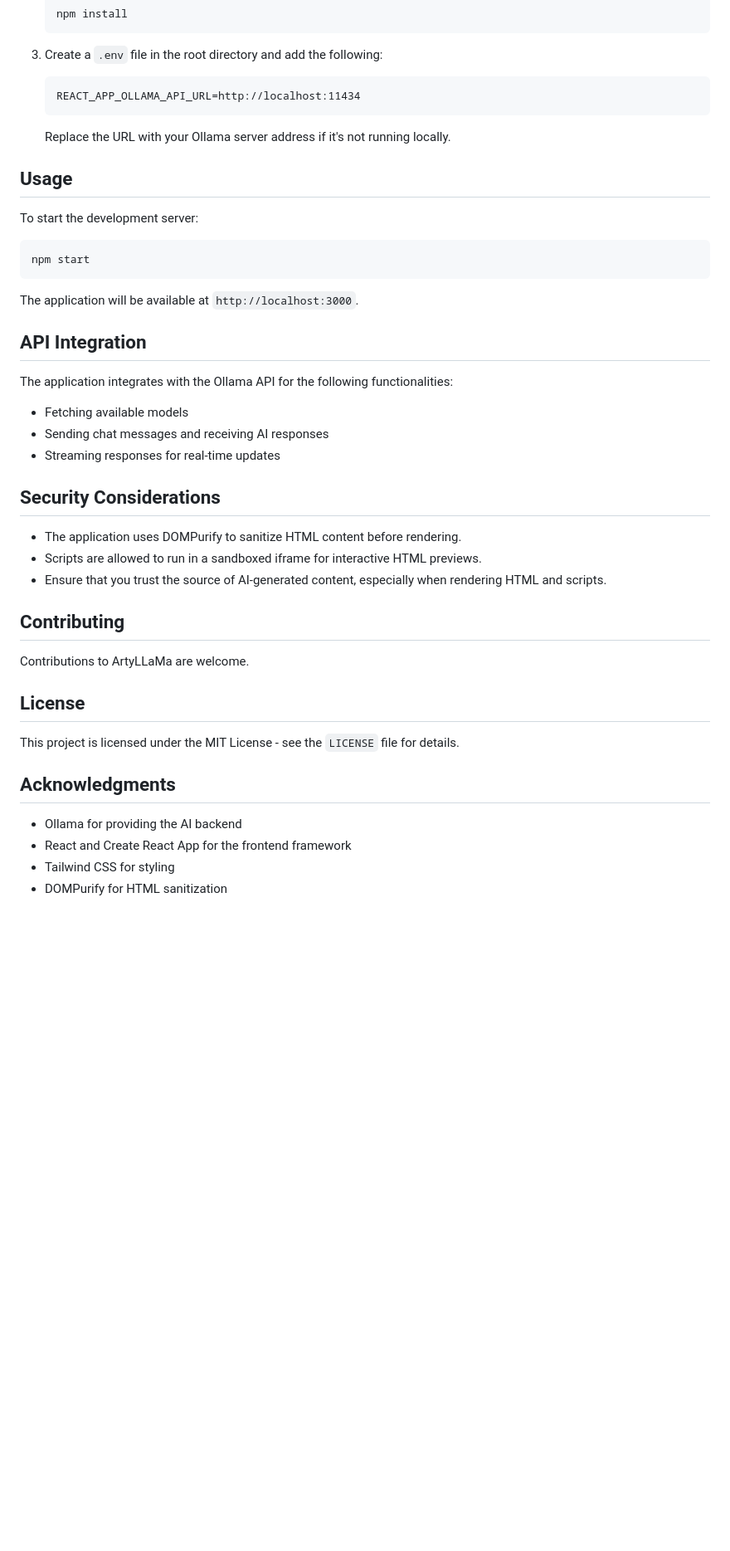
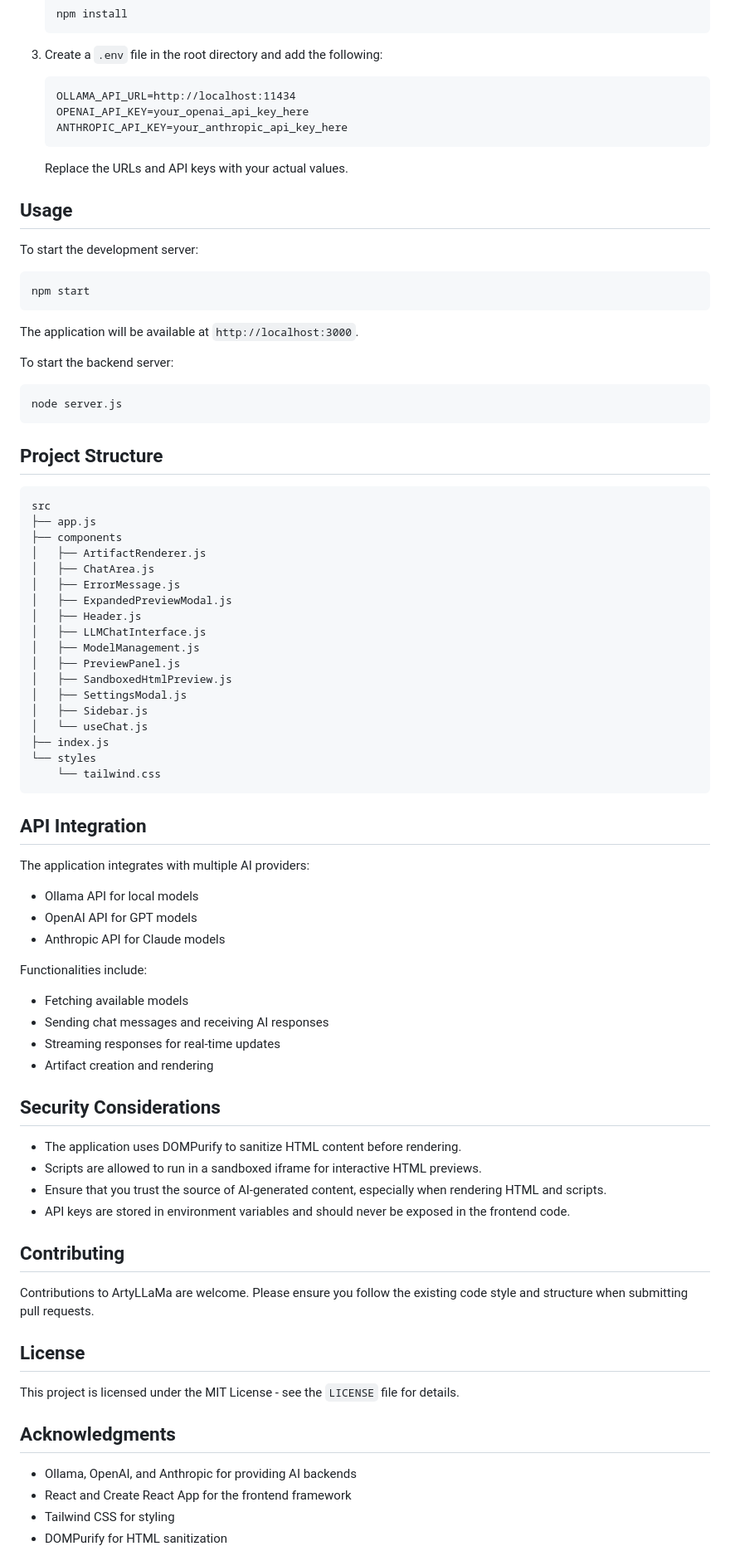
Before and after one commit to ArtyLLaMa/ArtyLLaMA, a Markdown page: README.md, the part around one of its changes. Shown at 83% size. GitHub-like rendering; blank space fills up the shorter version.

````diff
--- a/README.md
+++ b/README.md
@@ -54,9 +57,11 @@ Before you begin, ensure you have met the following requirements:
 
 3. Create a `.env` file in the root directory and add the following:
    ```
-   REACT_APP_OLLAMA_API_URL=http://localhost:11434
+   OLLAMA_API_URL=http://localhost:11434
+   OPENAI_API_KEY=your_openai_api_key_here
+   ANTHROPIC_API_KEY=your_anthropic_api_key_here
    ```
-   Replace the URL with your Ollama server address if it's not running locally.
+   Replace the URLs and API keys with your actual values.
 
 ## Usage
 
@@ -68,23 +73,59 @@ npm start
 
 The application will be available at `http://localhost:3000`.
 
+To start the backend server:
+
+```
+node server.js
+```
+
+## Project Structure
+
+```
+src
+├── app.js
+├── components
+│   ├── ArtifactRenderer.js
+│   ├── ChatArea.js
+│   ├── ErrorMessage.js
+│   ├── ExpandedPreviewModal.js
+│   ├── Header.js
+│   ├── LLMChatInterface.js
+│   ├── ModelManagement.js
+│   ├── PreviewPanel.js
+│   ├── SandboxedHtmlPreview.js
+│   ├── SettingsModal.js
+│   ├── Sidebar.js
+│   └── useChat.js
+├── index.js
+└── styles
+    └── tailwind.css
+```
+
 ## API Integration
 
-The application integrates with the Ollama API for the following functionalities:
+The application integrates with multiple AI providers:
 
+- Ollama API for local models
+- OpenAI API for GPT models
+- Anthropic API for Claude models
+
+Functionalities include:
 - Fetching available models
 - Sending chat messages and receiving AI responses
 - Streaming responses for real-time updates
+- Artifact creation and rendering
 
 ## Security Considerations
 
 - The application uses DOMPurify to sanitize HTML content before rendering.
 - Scripts are allowed to run in a sandboxed iframe for interactive HTML previews.
 - Ensure that you trust the source of AI-generated content, especially when rendering HTML and scripts.
+- API keys are stored in environment variables and should never be exposed in the frontend code.
 
 ## Contributing
 
-Contributions to ArtyLLaMa are welcome.
+Contributions to ArtyLLaMa are welcome. Please ensure you follow the existing code style and structure when submitting pull requests.
 
 ## License
 
@@ -92,7 +133,7 @@ This project is licensed under the MIT License - see the `LICENSE` file for deta
 
 ## Acknowledgments
 
-- Ollama for providing the AI backend
+- Ollama, OpenAI, and Anthropic for providing AI backends
 - React and Create React App for the frontend framework
 - Tailwind CSS for styling
 - DOMPurify for HTML sanitization
````
Also changed, not shown: other parts of README.md (+9 -5 lines).
